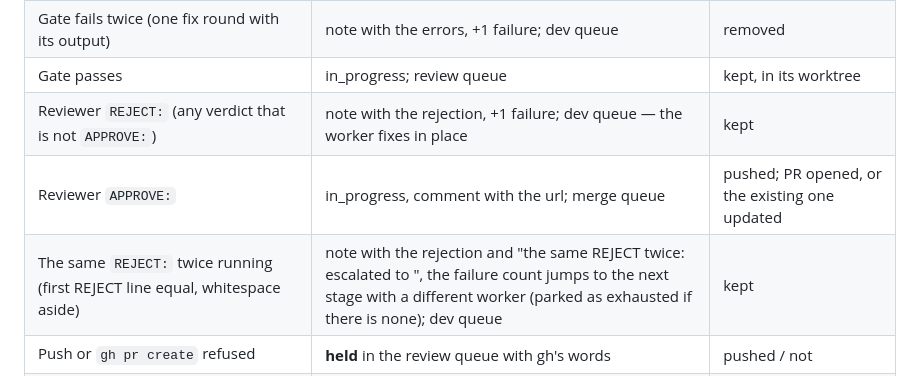
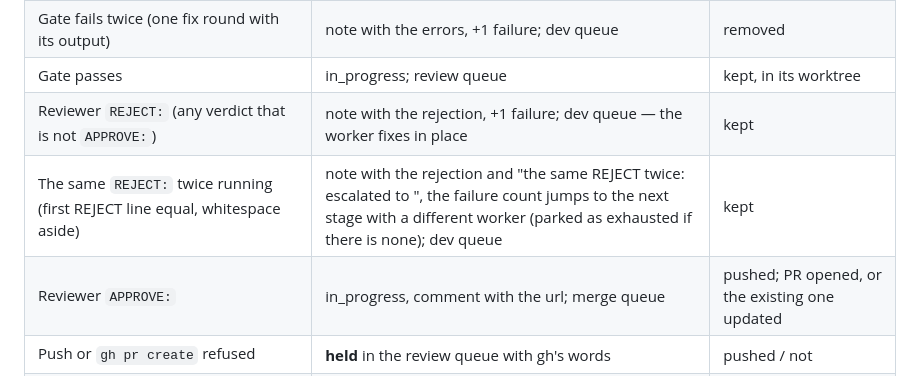
Before and after one commit to imkarrer/bead-loop, a Markdown page: docs/state-machine.md, the part around the change. Rendered like a GitHub page.

Commit message:
bl-e10.3: docs/state-machine.md: the same-REJECT-twice outcome row

```diff
--- a/docs/state-machine.md
+++ b/docs/state-machine.md
@@ -152,8 +152,8 @@ Every row is a case in `test/run.sh`.
 | Gate fails twice (one fix round with its output) | note with the errors, +1 failure; dev queue | removed |
 | Gate passes | in_progress; review queue | kept, in its worktree |
 | Reviewer `REJECT:` (any verdict that is not `APPROVE:`) | note with the rejection, +1 failure; dev queue — the worker fixes in place | kept |
+| The same `REJECT:` twice running (first REJECT line equal, whitespace aside) | note with the rejection and "the same REJECT twice: escalated to <worker>", the failure count jumps to the next stage with a different worker (parked as exhausted if there is none); dev queue | kept |
 | Reviewer `APPROVE:` | in_progress, comment with the url; merge queue | pushed; PR opened, or the existing one updated |
-| The same `REJECT:` twice running (first REJECT line equal, whitespace aside) | note with the rejection and "the same REJECT twice: escalated to <worker>", the failure count jumps to the next stage with a different worker (parked as exhausted if there is none); dev queue | kept |
 | Push or `gh pr create` refused | **held** in the review queue with gh's words | pushed / not |
 | CI green, `merge = "auto"` | closed with the PR url | squash-merged by the watcher, branch deleted |
 | CI green, `merge = "pipeline"` | closed once the pipeline has merged; **held** if it has not after 30 min | labelled `automerge` at open; the pipeline merges |
```
